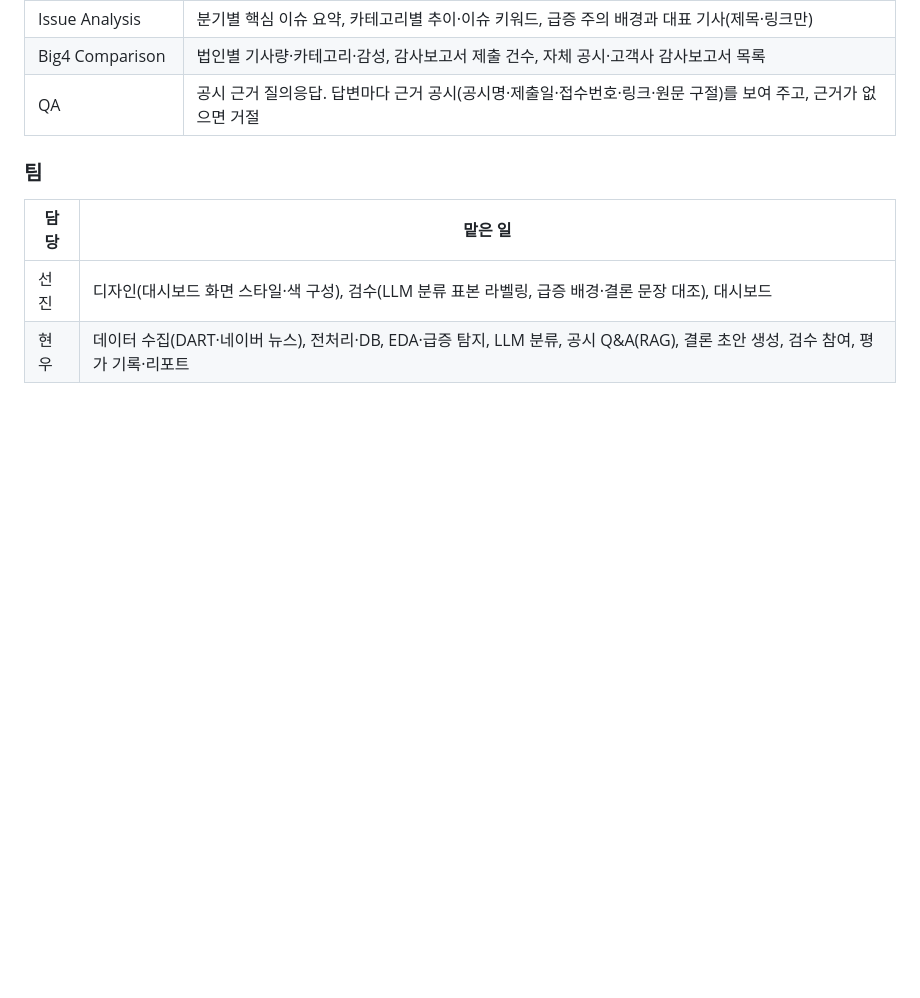
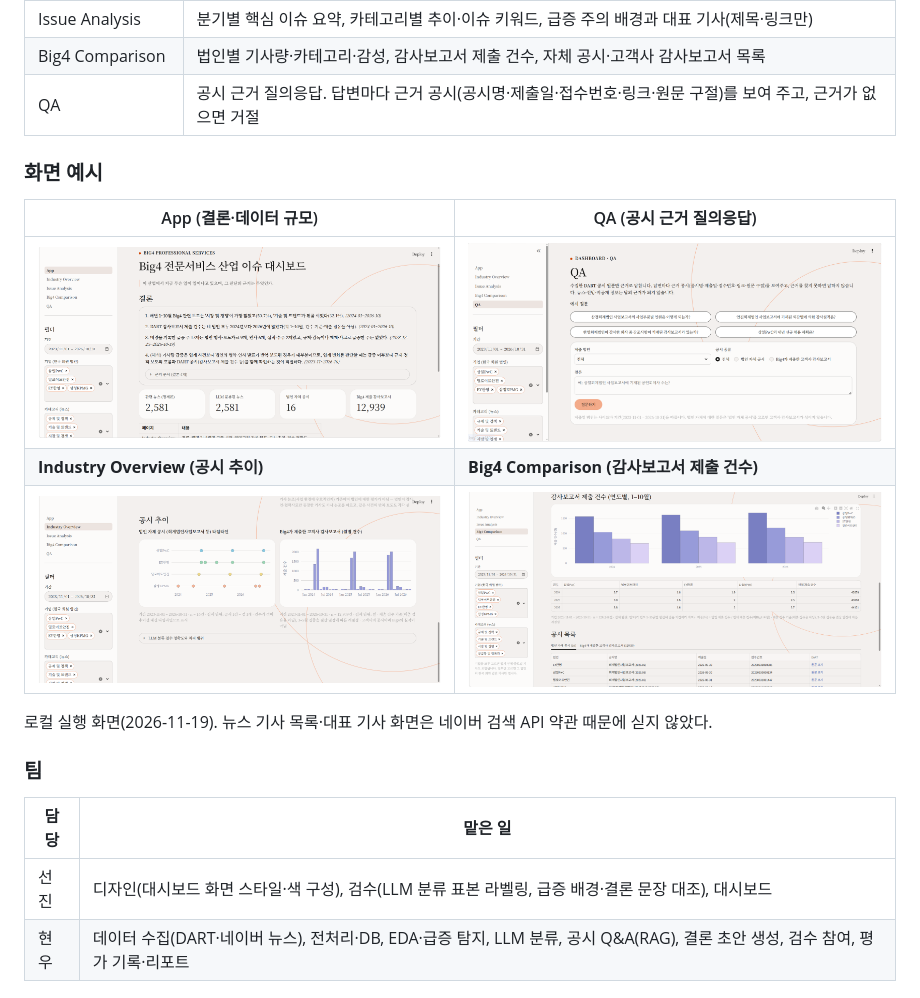
Before and after one commit to Hyeonwoo01/Accounting_Chat_Bot, a Markdown page: README.md, the part around the change. Rendered like a GitHub page; pictures changed too: docs/images/app_home.png (added), docs/images/big4_comparison_audit_reports.png (added), docs/images/industry_overview_filings.png (added); blank space fills up the shorter version.

Commit message:
docs(README): dashboard screenshots (App, QA, filings trend, audit report counts)
Co-Authored-By: Claude Opus 5.5 <noreply@anthropic.com>
Claude-Session: https://claude.ai/code/session_01JVxi6QsUj8tKsox5N2vLYz

```diff
--- a/README.md
+++ b/README.md
@@ -38,6 +38,16 @@ PwC · Deloitte · EY · KPMG(및 한국 회원 법인)의 뉴스와 DART 공시
 | Issue Analysis | 분기별 핵심 이슈 요약, 카테고리별 추이·이슈 키워드, 급증 주의 배경과 대표 기사(제목·링크만) |
 | Big4 Comparison | 법인별 기사량·카테고리·감성, 감사보고서 제출 건수, 자체 공시·고객사 감사보고서 목록 |
 | QA | 공시 근거 질의응답. 답변마다 근거 공시(공시명·제출일·접수번호·링크·원문 구절)를 보여 주고, 근거가 없으면 거절 |
+
+### 화면 예시
+
+| App (결론·데이터 규모) | QA (공시 근거 질의응답) |
+|---|---|
+| ![App 첫 화면](docs/images/app_home.png) | ![QA 화면](docs/images/qa.png) |
+| **Industry Overview (공시 추이)** | **Big4 Comparison (감사보고서 제출 건수)** |
+| ![Industry Overview 공시 추이](docs/images/industry_overview_filings.png) | ![Big4 Comparison 감사보고서 제출 건수](docs/images/big4_comparison_audit_reports.png) |
+
+로컬 실행 화면(2026-11-19). 뉴스 기사 목록·대표 기사 화면은 네이버 검색 API 약관 때문에 싣지 않았다.
 
 ### 팀
 
```
